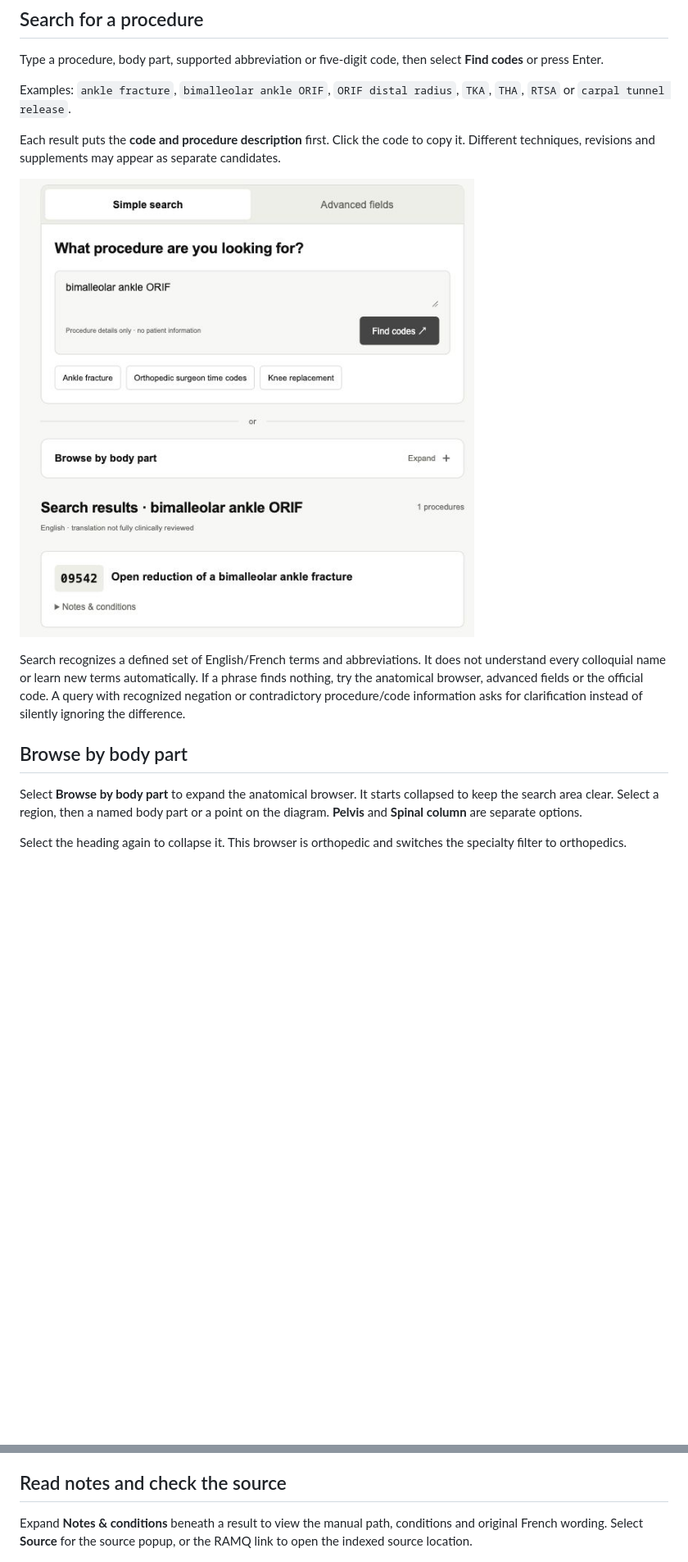
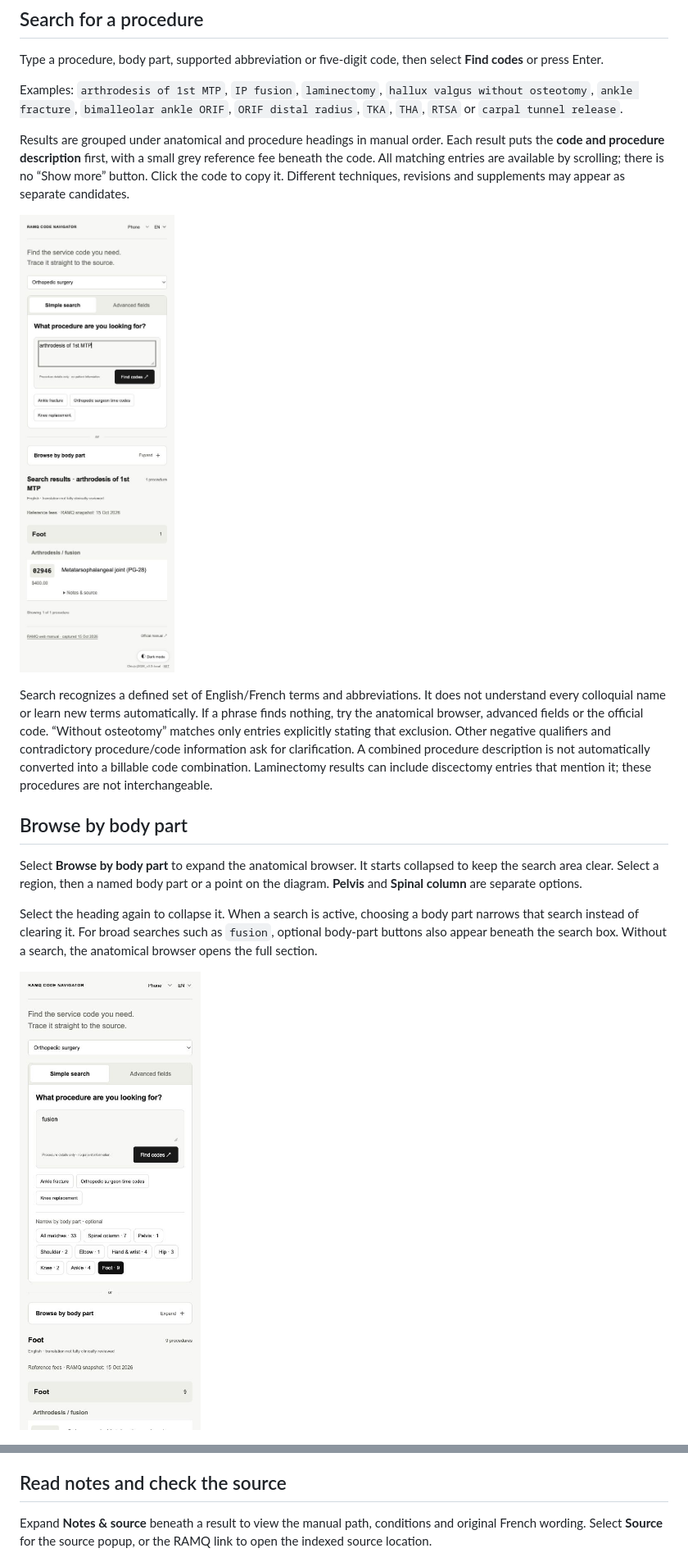
Before and after one commit to larichiu/ramq-code-navigator, a Markdown page: README.md, 2 parts joined by grey strips. Shown: that part at 82% size. Rendered like a GitHub page; pictures changed too: navigator-fusion-v3.3.jpg (added), navigator-search-v3.3.jpg (added); blank space fills up the shorter version.

```diff
--- a/README.md
+++ b/README.md
@@ -10,19 +10,21 @@ Created by **L. Chiu**. An independent interface for exploring codes in RAMQ’s
 
 Type a procedure, body part, supported abbreviation or five-digit code, then select **Find codes** or press Enter.
 
-Examples: `ankle fracture`, `bimalleolar ankle ORIF`, `ORIF distal radius`, `TKA`, `THA`, `RTSA` or `carpal tunnel release`.
+Examples: `arthrodesis of 1st MTP`, `IP fusion`, `laminectomy`, `hallux valgus without osteotomy`, `ankle fracture`, `bimalleolar ankle ORIF`, `ORIF distal radius`, `TKA`, `THA`, `RTSA` or `carpal tunnel release`.
 
-Each result puts the **code and procedure description** first. Click the code to copy it. Different techniques, revisions and supplements may appear as separate candidates.
+Results are grouped under anatomical and procedure headings in manual order. Each result puts the **code and procedure description** first, with a small grey reference fee beneath the code. All matching entries are available by scrolling; there is no “Show more” button. Click the code to copy it. Different techniques, revisions and supplements may appear as separate candidates.
 
-![Simple search with a procedure result and click-to-copy code](navigator-search.png)
+![Simple search with a procedure result and click-to-copy code](navigator-search-v3.3.jpg)
 
-Search recognizes a defined set of English/French terms and abbreviations. It does not understand every colloquial name or learn new terms automatically. If a phrase finds nothing, try the anatomical browser, advanced fields or the official code. A query with recognized negation or contradictory procedure/code information asks for clarification instead of silently ignoring the difference.
+Search recognizes a defined set of English/French terms and abbreviations. It does not understand every colloquial name or learn new terms automatically. If a phrase finds nothing, try the anatomical browser, advanced fields or the official code. “Without osteotomy” matches only entries explicitly stating that exclusion. Other negative qualifiers and contradictory procedure/code information ask for clarification. A combined procedure description is not automatically converted into a billable code combination. Laminectomy results can include discectomy entries that mention it; these procedures are not interchangeable.
 
 ## Browse by body part
 
 Select **Browse by body part** to expand the anatomical browser. It starts collapsed to keep the search area clear. Select a region, then a named body part or a point on the diagram. **Pelvis** and **Spinal column** are separate options.
 
-Select the heading again to collapse it. This browser is orthopedic and switches the specialty filter to orthopedics.
+Select the heading again to collapse it. When a search is active, choosing a body part narrows that search instead of clearing it. For broad searches such as `fusion`, optional body-part buttons also appear beneath the search box. Without a search, the anatomical browser opens the full section.
+
+![Fusion results narrowed to the foot](navigator-fusion-v3.3.jpg)
 
 ![Expanded anatomical browser with separate pelvis and spinal-column options](navigator-anatomy.png)
 
@@ -34,7 +36,7 @@ Orthopedics appears first in the specialty selector. Choose another indexed spec
 
 ## Read notes and check the source
 
-Expand **Notes & conditions** beneath a result to view the manual path, conditions and original French wording. Select **Source** for the source popup, or the RAMQ link to open the indexed source location.
+Expand **Notes & source** beneath a result to view the manual path, conditions and original French wording. Select **Source** for the source popup, or the RAMQ link to open the indexed source location.
 
 ![Source popup with the original French wording and RAMQ source link](navigator-source.png)
 
```
Also changed, not shown: other parts of README.md (+5 -1 lines), 11 other files.
